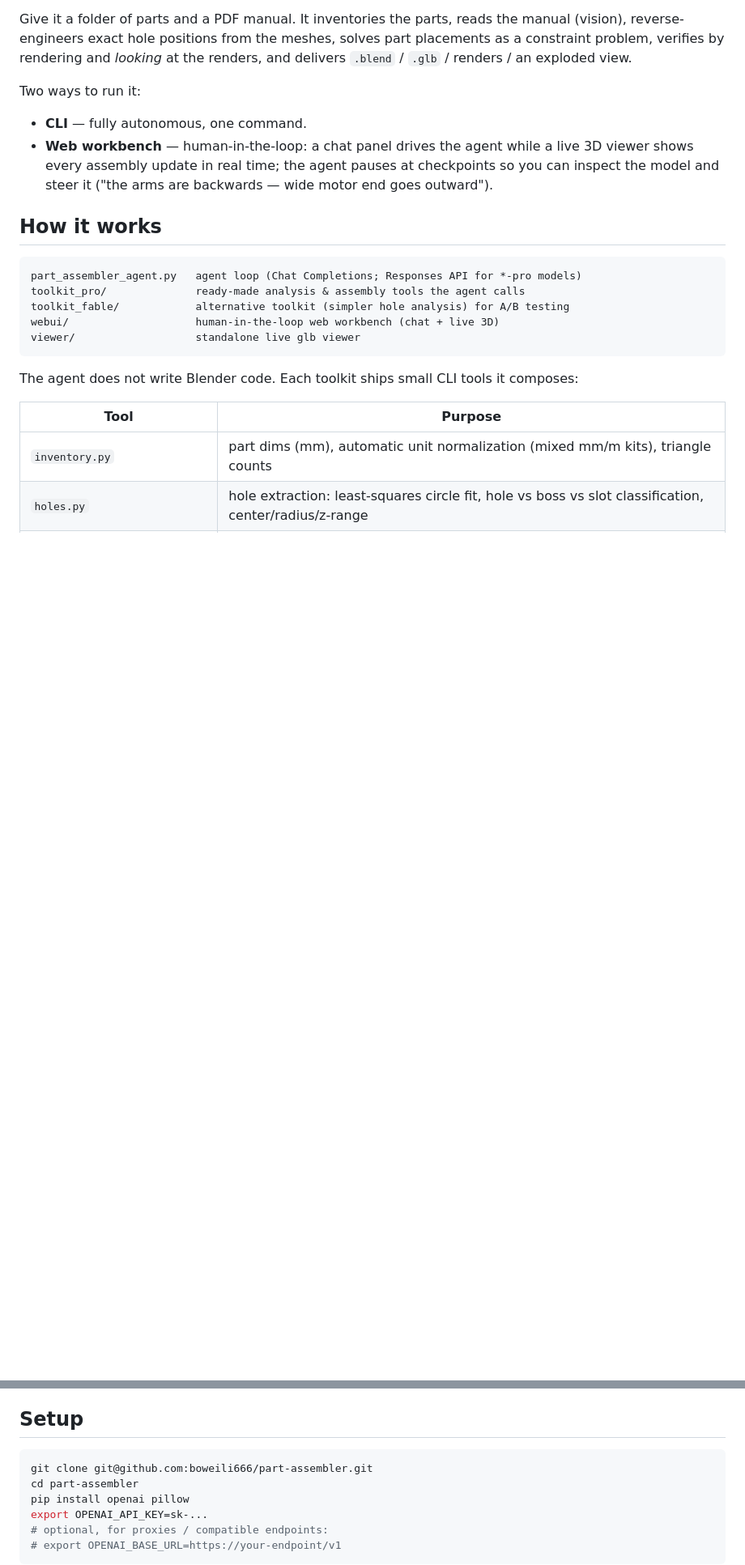
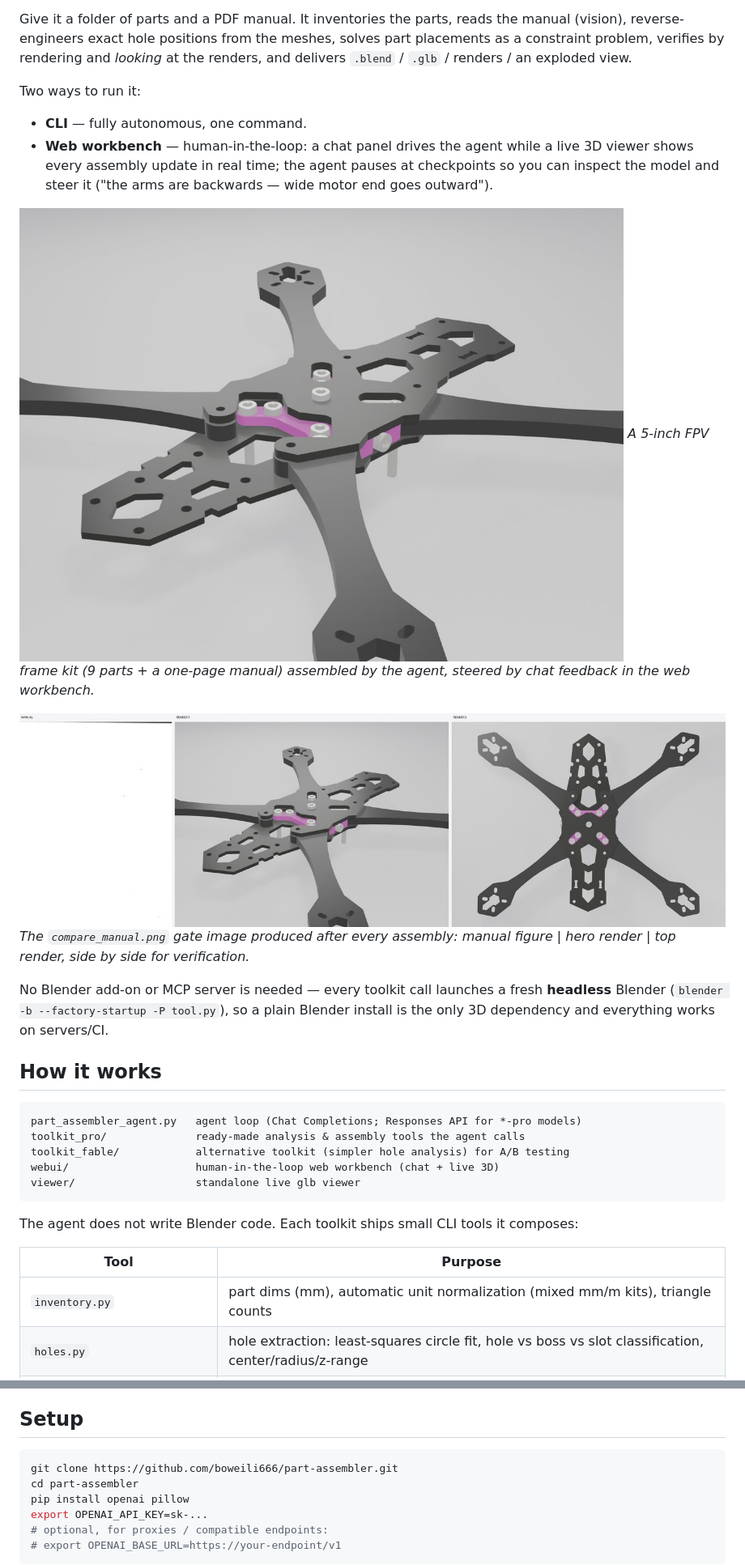
Before and after one commit to boweili666/interactive-assembly-agent, a Markdown page: README.md, 2 parts joined by grey strips. Shown at 81% size. GitHub-like rendering; pictures changed too: docs/demo_assembly.jpg (added), docs/demo_compare.jpg (added); blank space fills up the shorter version.

Commit message:
README: demo images, no-MCP clarification, https clone URL

````diff
--- a/README.md
+++ b/README.md
@@ -14,6 +14,18 @@ Two ways to run it:
 - **Web workbench** — human-in-the-loop: a chat panel drives the agent while a live 3D
   viewer shows every assembly update in real time; the agent pauses at checkpoints so you
   can inspect the model and steer it ("the arms are backwards — wide motor end goes outward").
+
+![assembled FPV frame](docs/demo_assembly.jpg)
+*A 5-inch FPV frame kit (9 parts + a one-page manual) assembled by the agent, steered by
+chat feedback in the web workbench.*
+
+![manual vs render comparison](docs/demo_compare.jpg)
+*The `compare_manual.png` gate image produced after every assembly: manual figure | hero
+render | top render, side by side for verification.*
+
+No Blender add-on or MCP server is needed — every toolkit call launches a fresh
+**headless** Blender (`blender -b --factory-startup -P tool.py`), so a plain Blender
+install is the only 3D dependency and everything works on servers/CI.
 
 ## How it works
 
@@ -57,7 +69,7 @@ JSON schema.
 ## Setup
 
 ```bash
-git clone git@github.com:boweili666/part-assembler.git
+git clone https://github.com/boweili666/part-assembler.git
 cd part-assembler
 pip install openai pillow
 export OPENAI_API_KEY=sk-...
````
